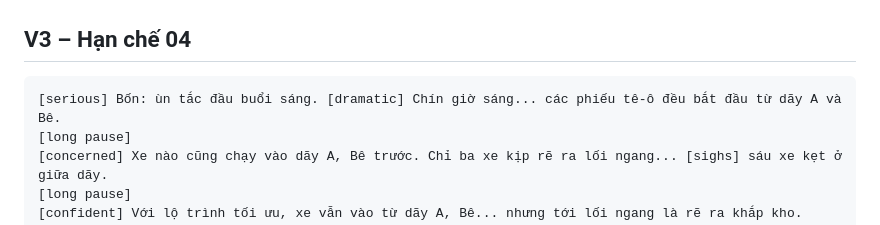
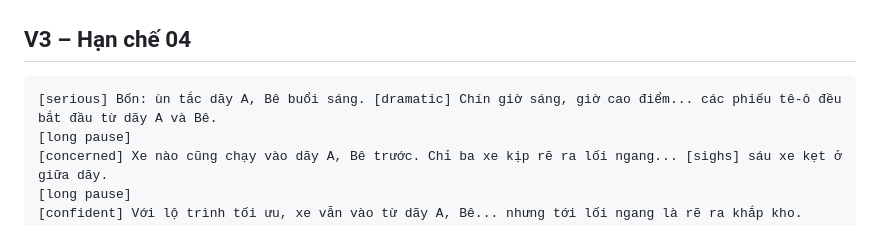
Before and after one commit to idanhcloud-lgtm/Video-demo-ESG, a Markdown page: docs/kich-ban-giong-doc-v2.md, the part around the change. Rendered like a GitHub page.

Commit message:
Script: align problem 04 wording with tab
Co-Authored-By: Claude Opus 5.5 <noreply@anthropic.com>
Claude-Session: https://claude.ai/code/session_01WendnypDfAvqCUiNVXFbrm

````diff
--- a/docs/kich-ban-giong-doc-v2.md
+++ b/docs/kich-ban-giong-doc-v2.md
@@ -35,7 +35,7 @@ Mỗi câu đi với một sự kiện trên màn hình (ghi trong bảng cuối
 
 ## V3 – Hạn chế 04
 ```
-[serious] Bốn: ùn tắc đầu buổi sáng. [dramatic] Chín giờ sáng... các phiếu tê-ô đều bắt đầu từ dãy A và Bê.
+[serious] Bốn: ùn tắc dãy A, Bê buổi sáng. [dramatic] Chín giờ sáng, giờ cao điểm... các phiếu tê-ô đều bắt đầu từ dãy A và Bê.
 [long pause]
 [concerned] Xe nào cũng chạy vào dãy A, Bê trước. Chỉ ba xe kịp rẽ ra lối ngang... [sighs] sáu xe kẹt ở giữa dãy.
 [long pause]
````
